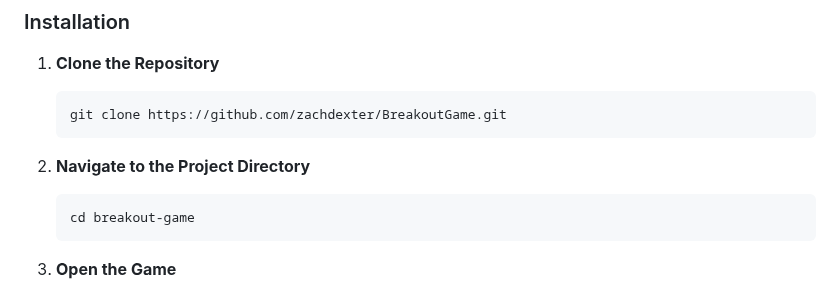
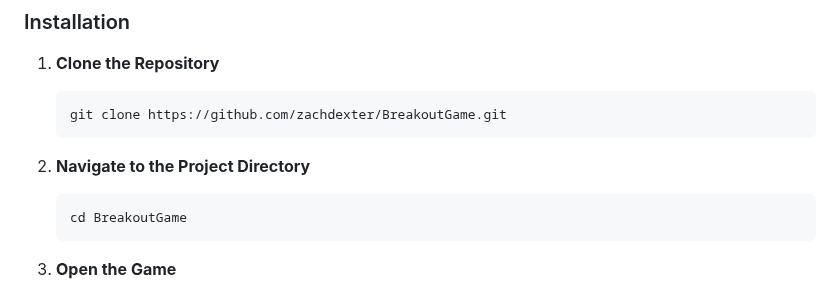
Before and after one commit to zachdexter/BreakoutGame, a Markdown page: README.md, the part around the change. Rendered like a GitHub page.

Commit message:
typo in README

````diff
--- a/README.md
+++ b/README.md
@@ -35,7 +35,7 @@ Follow these instructions to get a copy of the game running on your local machin
 2. **Navigate to the Project Directory**
 
     ```bash
-    cd breakout-game
+    cd BreakoutGame
     ```
 
 3. **Open the Game**
````
